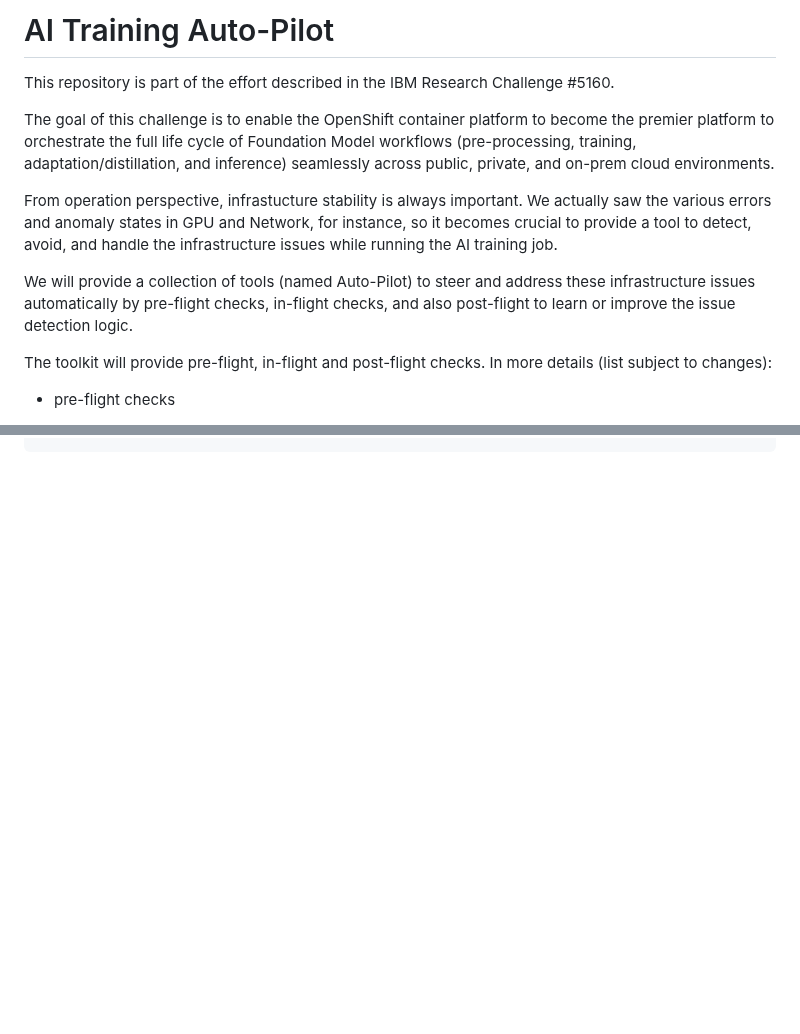
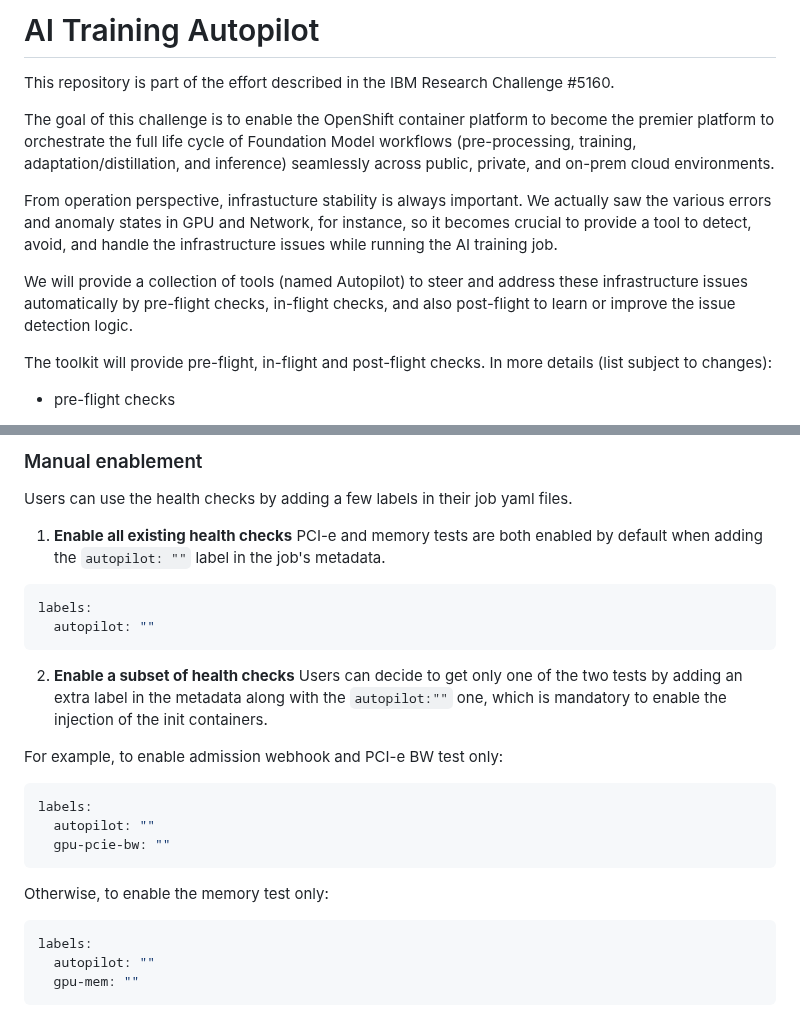
Before and after one commit to IBM/autopilot, a Markdown page: README.md, 2 parts joined by grey strips. Rendered like a GitHub page; blank space fills up the shorter version.

````diff
--- a/README.md
+++ b/README.md
@@ -1,11 +1,11 @@
-# AI Training Auto-Pilot
+# AI Training Autopilot
 This repository is part of the effort described in the IBM Research Challenge #5160.
 
 The goal of this challenge is to enable the OpenShift container platform to become the premier platform to orchestrate the full life cycle of Foundation Model workflows (pre-processing, training, adaptation/distillation, and inference) seamlessly across public, private, and on-prem cloud environments.
 
 From operation perspective, infrastucture stability is always important. We actually saw the various errors and anomaly states in GPU and Network, for instance, so it becomes crucial to provide a tool to detect, avoid, and handle the infrastructure issues while running the AI training job.
 
-We will provide a collection of tools (named Auto-Pilot) to steer and address these infrastructure issues automatically by pre-flight checks, in-flight checks, and also post-flight to learn or improve the issue detection logic.
+We will provide a collection of tools (named Autopilot) to steer and address these infrastructure issues automatically by pre-flight checks, in-flight checks, and also post-flight to learn or improve the issue detection logic.
 
 The toolkit will provide pre-flight, in-flight and post-flight checks. In more details (list subject to changes):
 
@@ -114 +182,31 @@ helm uninstall webhook-v0
 ```
+
+### Manual enablement
+Users can use the health checks by adding a few labels in their job yaml files.
+
+1. **Enable all existing health checks**
+PCI-e and memory tests are both enabled by default when adding the `autopilot: ""` label in the job's metadata.
+
+```yaml
+labels:
+  autopilot: ""
+```
+
+2. **Enable a subset of health checks**
+Users can decide to get only one of the two tests by adding an extra label in the metadata along with the `autopilot:""` one, which is mandatory to enable the injection of the init containers.
+
+For example, to enable admission webhook and PCI-e BW test only:
+
+```yaml
+labels:
+  autopilot: ""
+  gpu-pcie-bw: ""
+```
+
+Otherwise, to enable the memory test only:
+
+```yaml
+labels:
+  autopilot: ""
+  gpu-mem: ""
+```
````
Also changed, not shown: other parts of README.md (+91 -23 lines).
